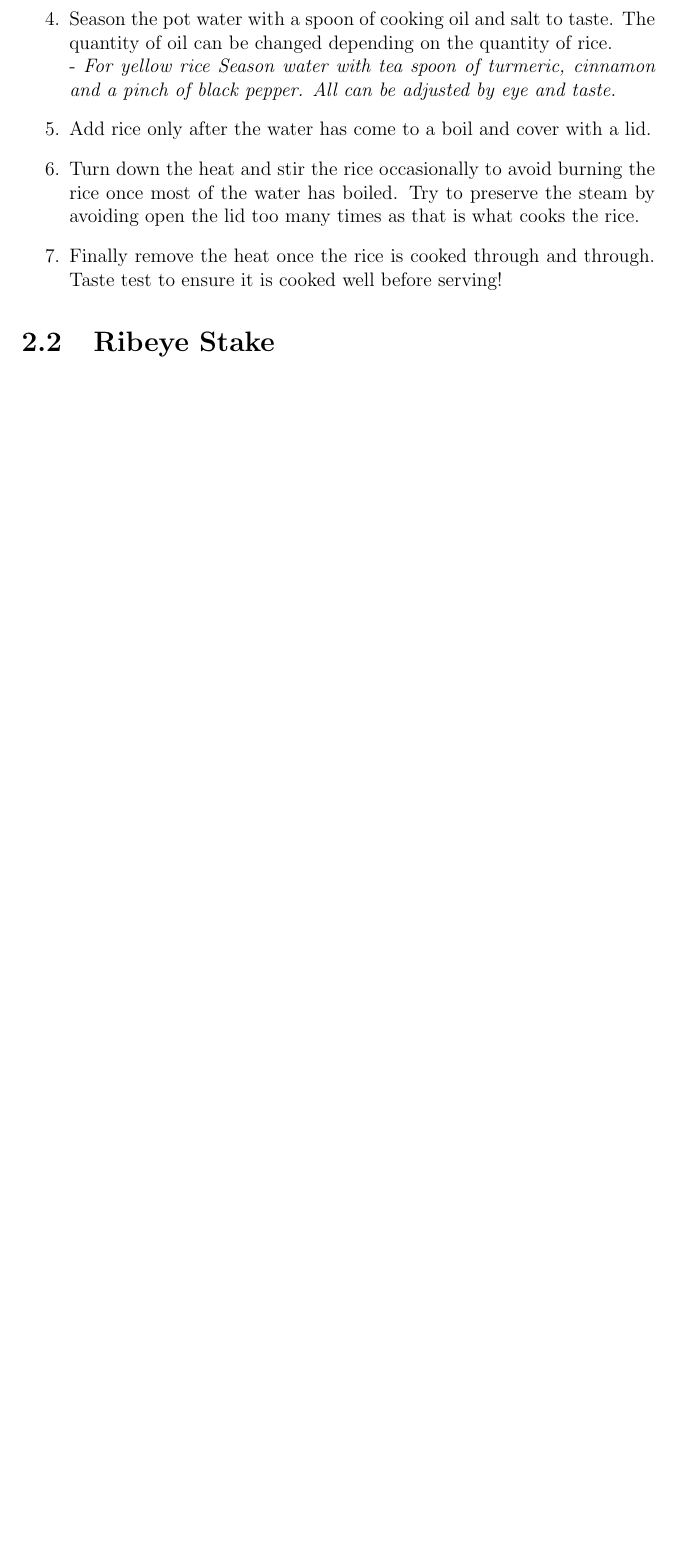
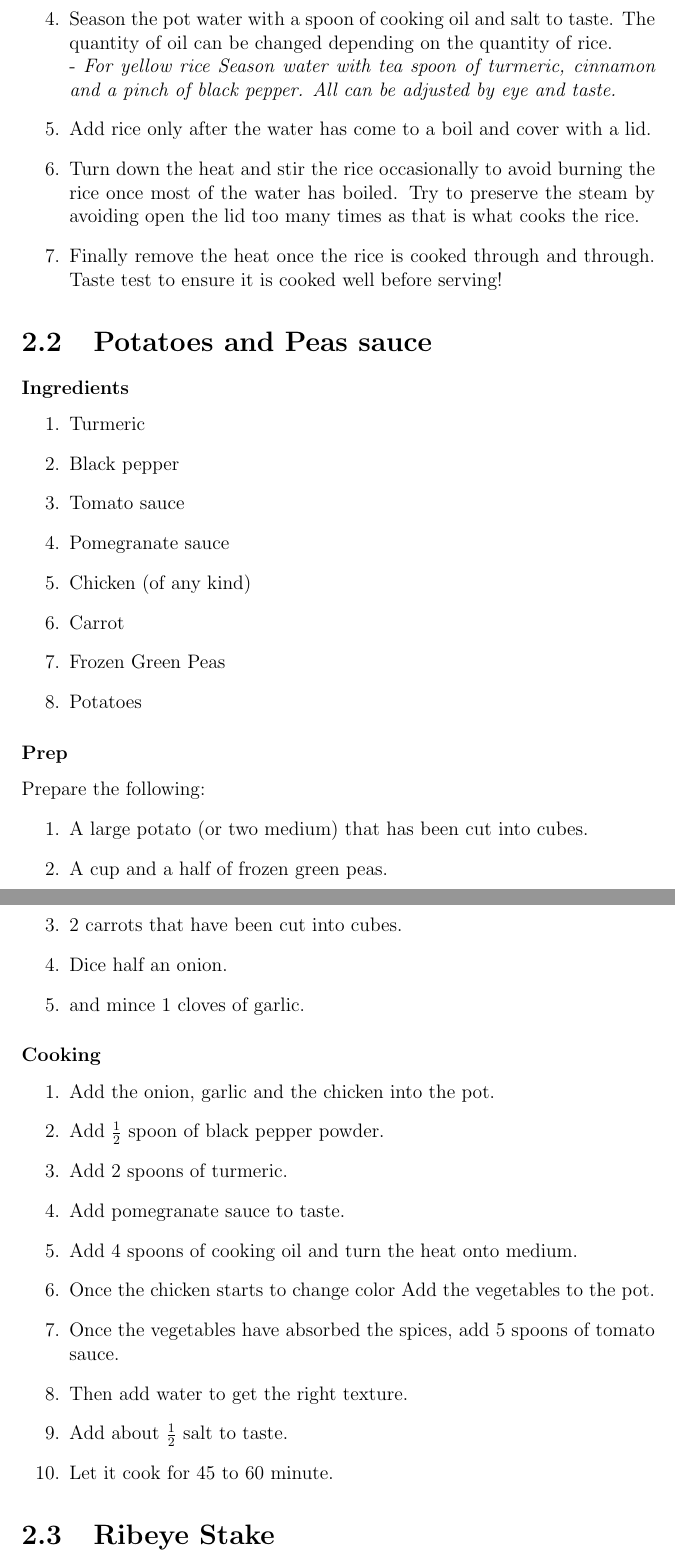
Before and after one commit to V01Ddev/SimpleCookBook, a LaTeX document (main.tex, which reads lunch.tex): part of page 5 of 7 before the commit and two parts of pages 5 and 6 of 9 after it, the two joined at a grey line, cut so that both start at the same text, the shorter picture padded with empty space. Compiled offline with pdfLaTeX.

Commit message:
Added Potatoes and Peas sauce section

```diff
--- a/lunch.tex
+++ b/lunch.tex
@@ -29,6 +29,44 @@
 \end{enumerate}
 
 
+\section{Potatoes and Peas sauce}
+\subsubsection{Ingredients}
+\begin{enumerate}
+    \item Turmeric
+    \item Black pepper
+    \item Tomato sauce
+    \item Pomegranate sauce
+    \item Chicken (of any kind)
+    \item Carrot
+    \item Frozen Green Peas
+    \item Potatoes
+\end{enumerate}
+
+\subsubsection{Prep}
+Prepare the following:
+\begin{enumerate}
+    \item A large potato (or two medium) that has been cut into cubes.
+    \item A cup and a half of frozen green peas.
+    \item 2 carrots that have been cut into cubes.
+    \item Dice half an onion.
+    \item and mince 1 cloves of garlic.
+\end{enumerate}
+
+\subsubsection{Cooking}
+\begin{enumerate}
+    \item Add the onion, garlic and the chicken into the pot.
+    \item Add $\frac{1}{2}$ spoon of black pepper powder.
+    \item Add 2 spoons of turmeric.
+    \item Add pomegranate sauce to taste.
+    \item Add 4 spoons of cooking oil and turn the heat onto medium.
+    \item Once the chicken starts to change color Add the vegetables to the pot.
+    \item Once the vegetables have absorbed the spices, add 5 spoons of tomato sauce.
+    \item Then add water to get the right texture.
+    \item Add about $\frac{1}{2}$ salt to taste.
+    \item Let it cook for 45 to 60 minute.
+\end{enumerate}
+
+
 \section{Ribeye Stake}
 \subsubsection{Ingredients}
 \begin{enumerate}
```
Also changed, not shown: main.pdf, lunch.tex (2 more changed lines).
